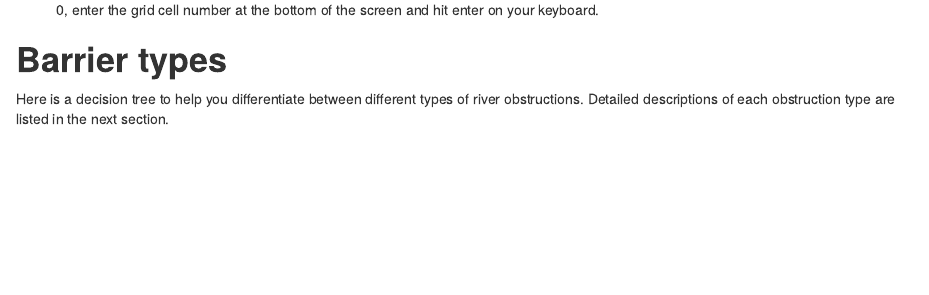
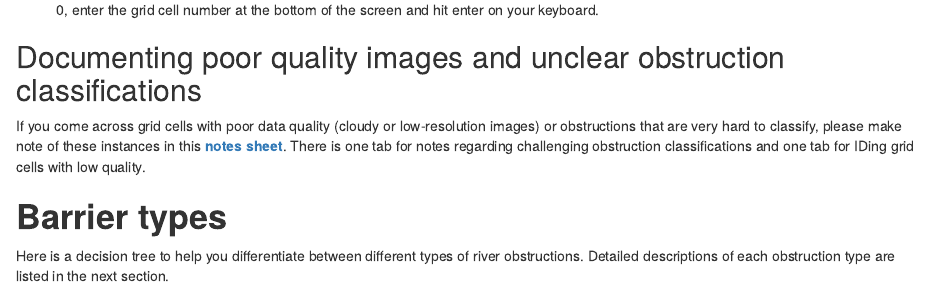
Before and after one commit to GlobalHydrologyLab/GROD, an R Markdown document (docs/index.Rmd): the page in a window 1100 px wide, from 1830 px down before the commit and from 1850 px down after it, so that both start at the same text. Rendered offline with R 4.5, knitr and Pandoc, with nearby package versions.

Commit message:
Adds a link to the notes sheet and updates the list level of the keyboard shortcuts section

````diff
--- a/docs/index.Rmd
+++ b/docs/index.Rmd
@@ -74,6 +74,9 @@ knitr::include_graphics("www/images/start3.png")
 ```
 
 4. You will be looking for obstructions one grid cell at a time. To begin from grid cell 0, hit ‘Next cell.’ If you are starting with grid cell other than 0, enter the grid cell number at the bottom of the screen and hit enter on your keyboard.
+
+## Documenting poor quality images and unclear obstruction classifications
+If you come across grid cells with poor data quality (cloudy or low-resolution images) or obstructions that are very hard to classify, please make note of these instances in this [**notes sheet**](https://docs.google.com/spreadsheets/d/1VLT5s0oSkc30aS7L62CVzE7iOdsfFPGac6wycy9AOoQ/edit#gid=543664981). There is one tab for notes regarding challenging obstruction classifications and one tab for IDing grid cells with low quality.
 
 
 # **Barrier types**
````
Also changed, not shown: docs/index.Rmd (2 more changed lines).
